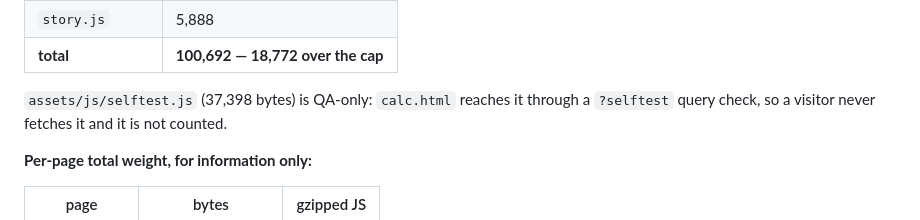
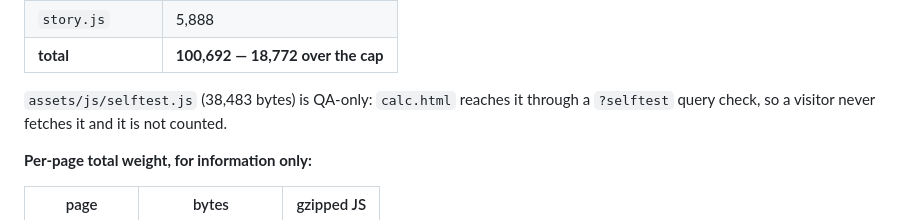
Before and after one commit to Yosa-Shiawase/Haha-lol-calculator, a Markdown page: NOTES.md, the part around the change. GitHub-like rendering.

Commit message:
phase 2e — correct the self-test byte count in the budget notes

```diff
--- a/NOTES.md
+++ b/NOTES.md
@@ -80,7 +80,7 @@ not `inert`.
 | `story.js` | 5,888 |
 | **total** | **100,692 — 18,772 over the cap** |
 
-`assets/js/selftest.js` (37,398 bytes) is QA-only: `calc.html` reaches it through
+`assets/js/selftest.js` (38,483 bytes) is QA-only: `calc.html` reaches it through
 a `?selftest` query check, so a visitor never fetches it and it is not counted.
 
 **Per-page total weight, for information only:**
```
